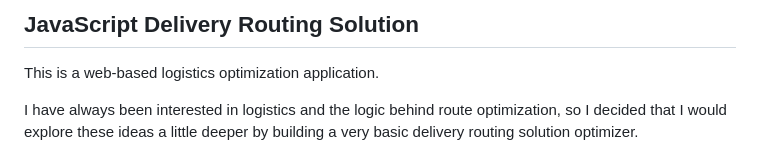
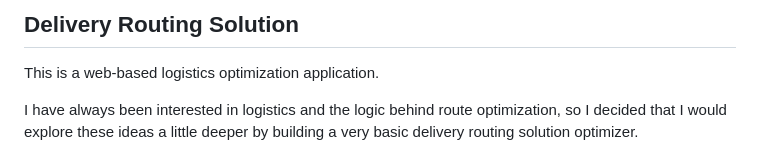
Before and after one commit to MikeSchober/delivery-routing-solution, a Markdown page: readme.md, the part around the change. Rendered like a GitHub page.

```diff
--- a/readme.md
+++ b/readme.md
@@ -1,5 +1,5 @@
 
-## JavaScript Delivery Routing Solution
+## Delivery Routing Solution
 
 This is a web-based logistics optimization application.
 
```
